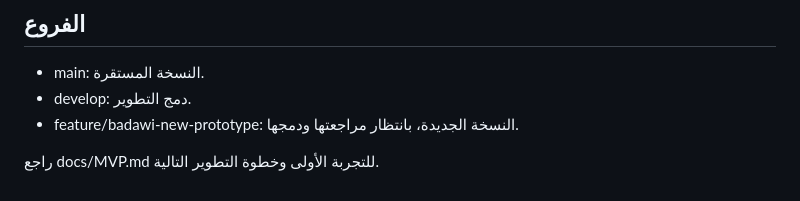
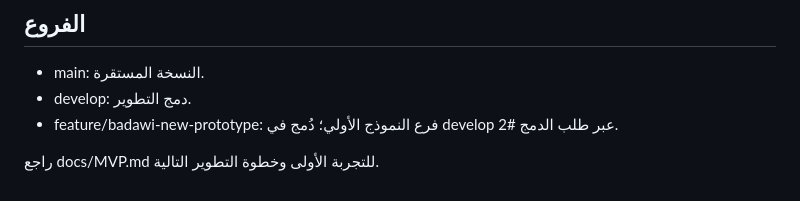
Before and after one commit to abormsh0/game-bdoy, a Markdown page: README.md, the part around the change. GitHub-like rendering.

Commit message:
docs: update prototype branch merge status

```diff
--- a/README.md
+++ b/README.md
@@ -71,6 +71,6 @@ https://badawi-new-journey.rmssh.chatgpt.site
 
 - main: النسخة المستقرة.
 - develop: دمج التطوير.
-- feature/badawi-new-prototype: النسخة الجديدة، بانتظار مراجعتها ودمجها.
+- feature/badawi-new-prototype: فرع النموذج الأولي؛ دُمج في develop عبر طلب الدمج #2.
 
 راجع docs/MVP.md للتجربة الأولى وخطوة التطوير التالية.
```
